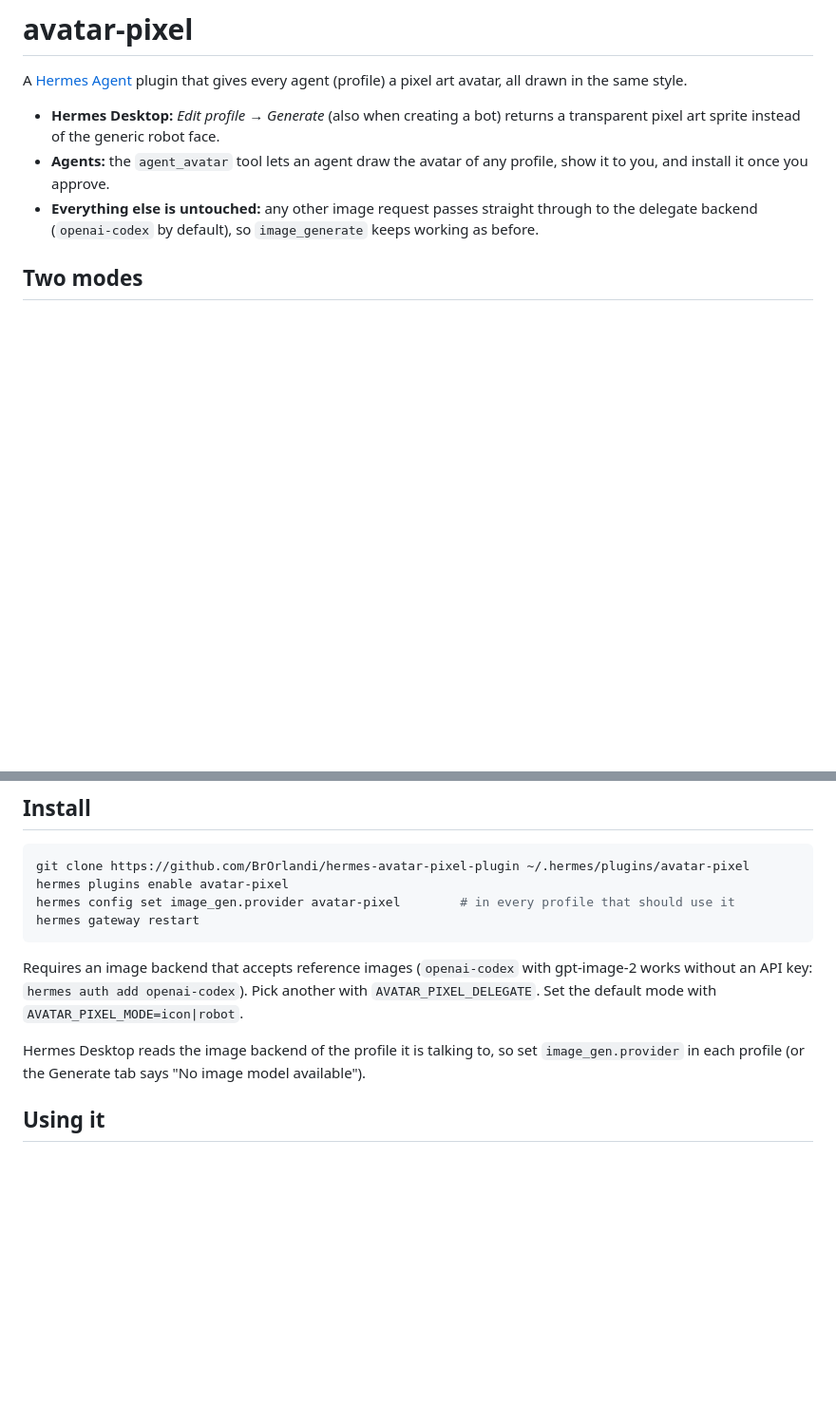
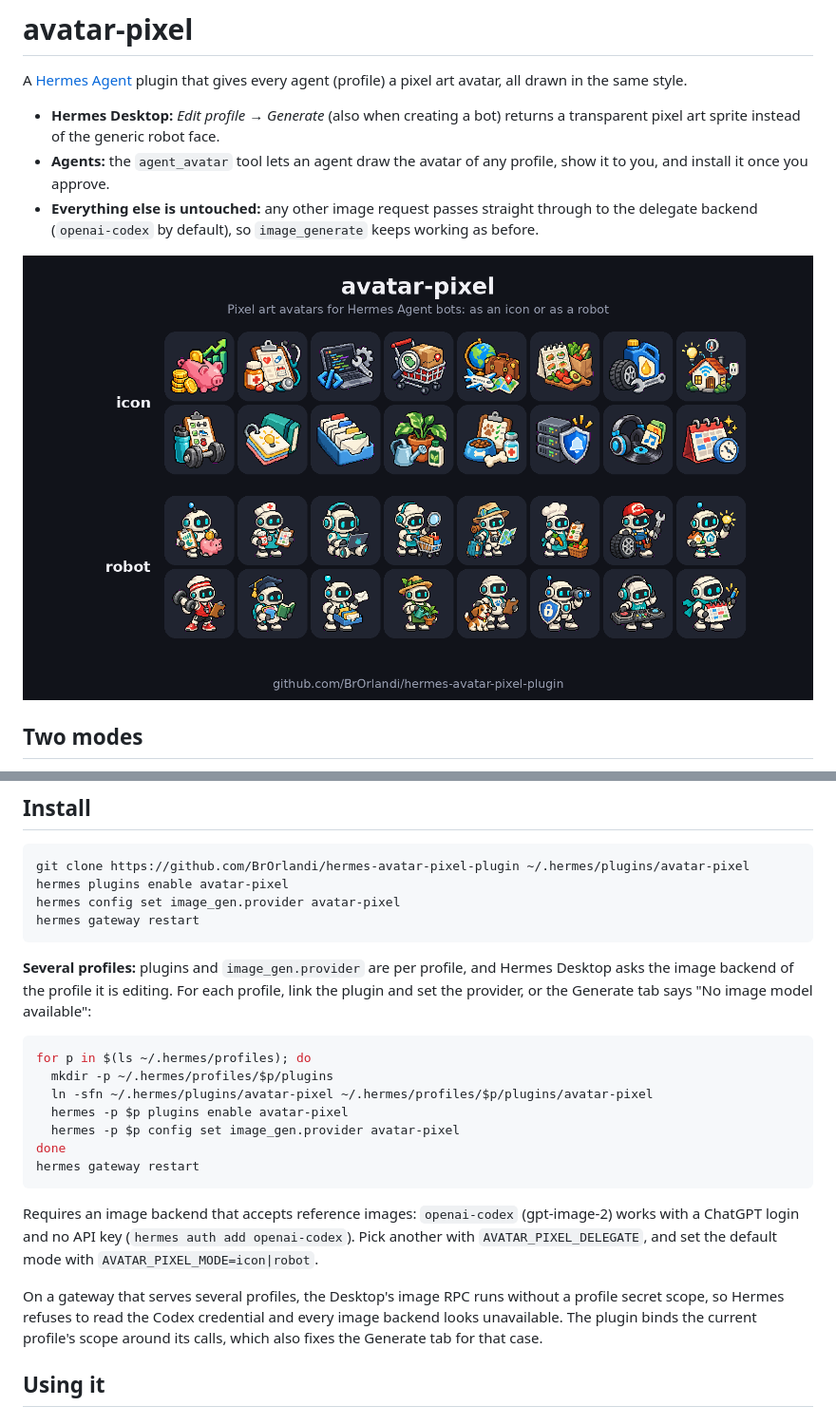
Before and after one commit to BrOrlandi/hermes-avatar-pixel-plugin, a Markdown page: README.md, 2 parts joined by grey strips. Shown at 95% size. Drawn GitHub-style; pictures changed too: docs/grid.png (added); blank space fills up the shorter version.

Commit message:
README: grid image, per-profile install, no duplicated sections
Co-Authored-By: Claude Opus 5.5 <noreply@anthropic.com>
Claude-Session: https://claude.ai/code/session_015LjdjE6rUprZyWNFr156UK

````diff
--- a/README.md
+++ b/README.md
@@ -5,6 +5,8 @@ A [Hermes Agent](https://github.com/NousResearch/hermes-agent) plugin that gives
 - **Hermes Desktop:** *Edit profile → Generate* (also when creating a bot) returns a transparent pixel art sprite instead of the generic robot face.
 - **Agents:** the `agent_avatar` tool lets an agent draw the avatar of any profile, show it to you, and install it once you approve.
 - **Everything else is untouched:** any other image request passes straight through to the delegate backend (`openai-codex` by default), so `image_generate` keeps working as before.
+
+![Icon and robot avatars generated by avatar-pixel](docs/grid.png)
 
 ## Two modes
 
@@ -43,13 +45,25 @@ Both come from the agent's name and description only (`examples/examples.json`);
 ```bash
 git clone https://github.com/BrOrlandi/hermes-avatar-pixel-plugin ~/.hermes/plugins/avatar-pixel
 hermes plugins enable avatar-pixel
-hermes config set image_gen.provider avatar-pixel        # in every profile that should use it
+hermes config set image_gen.provider avatar-pixel
 hermes gateway restart
 ```
 
-Requires an image backend that accepts reference images (`openai-codex` with gpt-image-2 works without an API key: `hermes auth add openai-codex`). Pick another with `AVATAR_PIXEL_DELEGATE`. Set the default mode with `AVATAR_PIXEL_MODE=icon|robot`.
+**Several profiles:** plugins and `image_gen.provider` are per profile, and Hermes Desktop asks the image backend of the profile it is editing. For each profile, link the plugin and set the provider, or the Generate tab says "No image model available":
 
-Hermes Desktop reads the image backend of the profile it is talking to, so set `image_gen.provider` in each profile (or the Generate tab says "No image model available").
+```bash
+for p in $(ls ~/.hermes/profiles); do
+  mkdir -p ~/.hermes/profiles/$p/plugins
+  ln -sfn ~/.hermes/plugins/avatar-pixel ~/.hermes/profiles/$p/plugins/avatar-pixel
+  hermes -p $p plugins enable avatar-pixel
+  hermes -p $p config set image_gen.provider avatar-pixel
+done
+hermes gateway restart
+```
+
+Requires an image backend that accepts reference images: `openai-codex` (gpt-image-2) works with a ChatGPT login and no API key (`hermes auth add openai-codex`). Pick another with `AVATAR_PIXEL_DELEGATE`, and set the default mode with `AVATAR_PIXEL_MODE=icon|robot`.
+
+On a gateway that serves several profiles, the Desktop's image RPC runs without a profile secret scope, so Hermes refuses to read the Codex credential and every image backend looks unavailable. The plugin binds the current profile's scope around its calls, which also fixes the Generate tab for that case.
 
 ## Using it
 
````
Also changed, not shown: other parts of README.md (+0 -58 lines).
